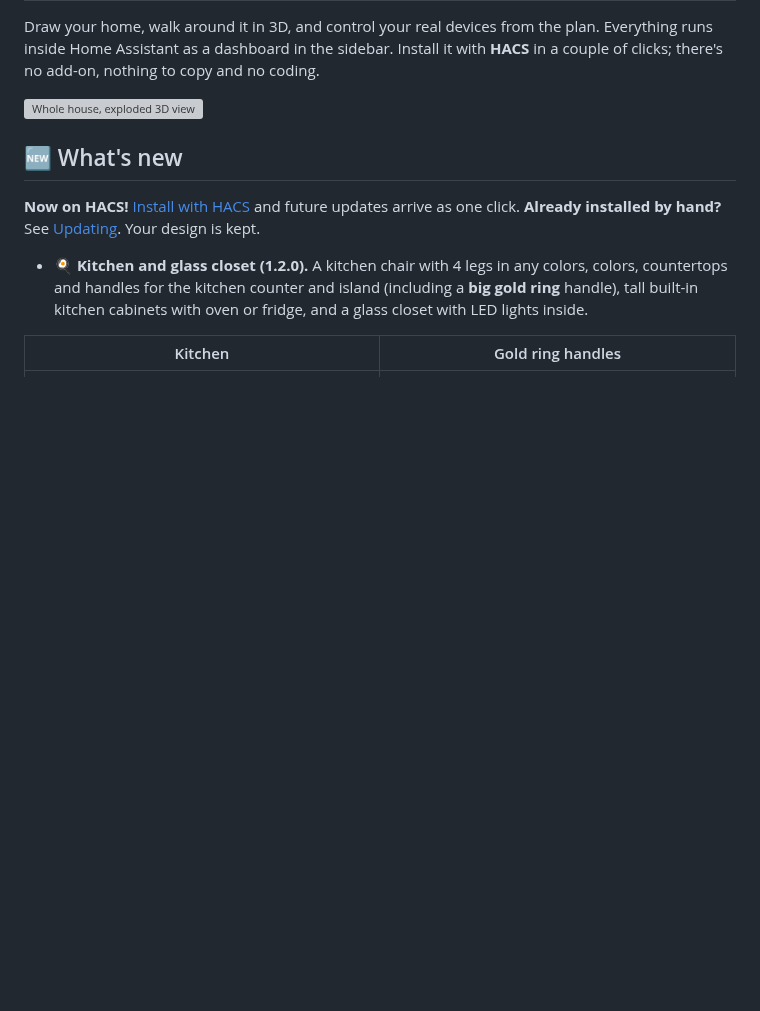
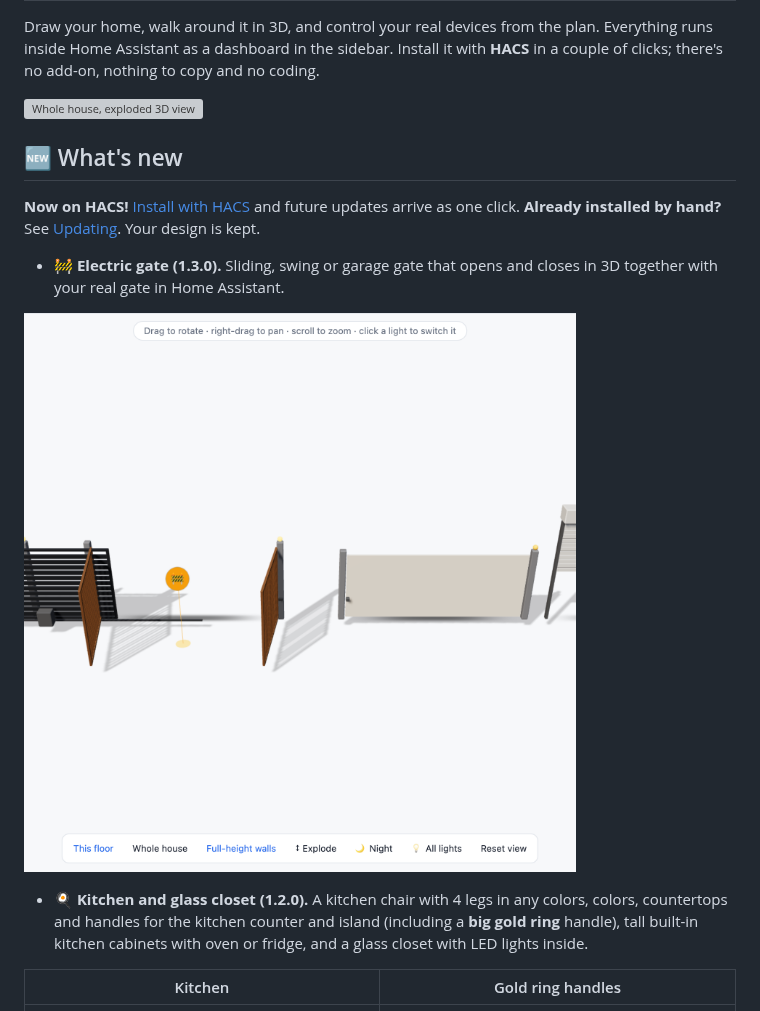
Before and after one commit to carmelbd/ha-home-3d, a Markdown page: README.md, the part around the change. Rendered like a GitHub page; pictures changed too: screenshots/gates.png (added); blank space fills up the shorter version; grey boxes are pictures that could not be loaded.

Commit message:
Add electric gate (sliding, swing, garage) that opens live from a cover entity
Co-Authored-By: Claude Opus 5.5 <noreply@anthropic.com>

```diff
--- a/README.md
+++ b/README.md
@@ -7,6 +7,10 @@ Draw your home, walk around it in 3D, and control your real devices from the pla
 ## 🆕 What's new
 
 **Now on HACS!** [Install with HACS](#install-with-hacs-about-2-minutes) and future updates arrive as one click. **Already installed by hand?** See [Updating](#updating-to-a-new-version). Your design is kept.
+
+- **🚧 Electric gate (1.3.0).** Sliding, swing or garage gate that opens and closes in 3D together with your real gate in Home Assistant.
+
+![Electric gates](screenshots/gates.png)
 
 - **🍳 Kitchen and glass closet (1.2.0).** A kitchen chair with 4 legs in any colors, colors, countertops and handles for the kitchen counter and island (including a **big gold ring** handle), tall built-in kitchen cabinets with oven or fridge, and a glass closet with LED lights inside.
 
```
Also changed, not shown: CHANGELOG.md (+5 -0 lines), 3 other files.
